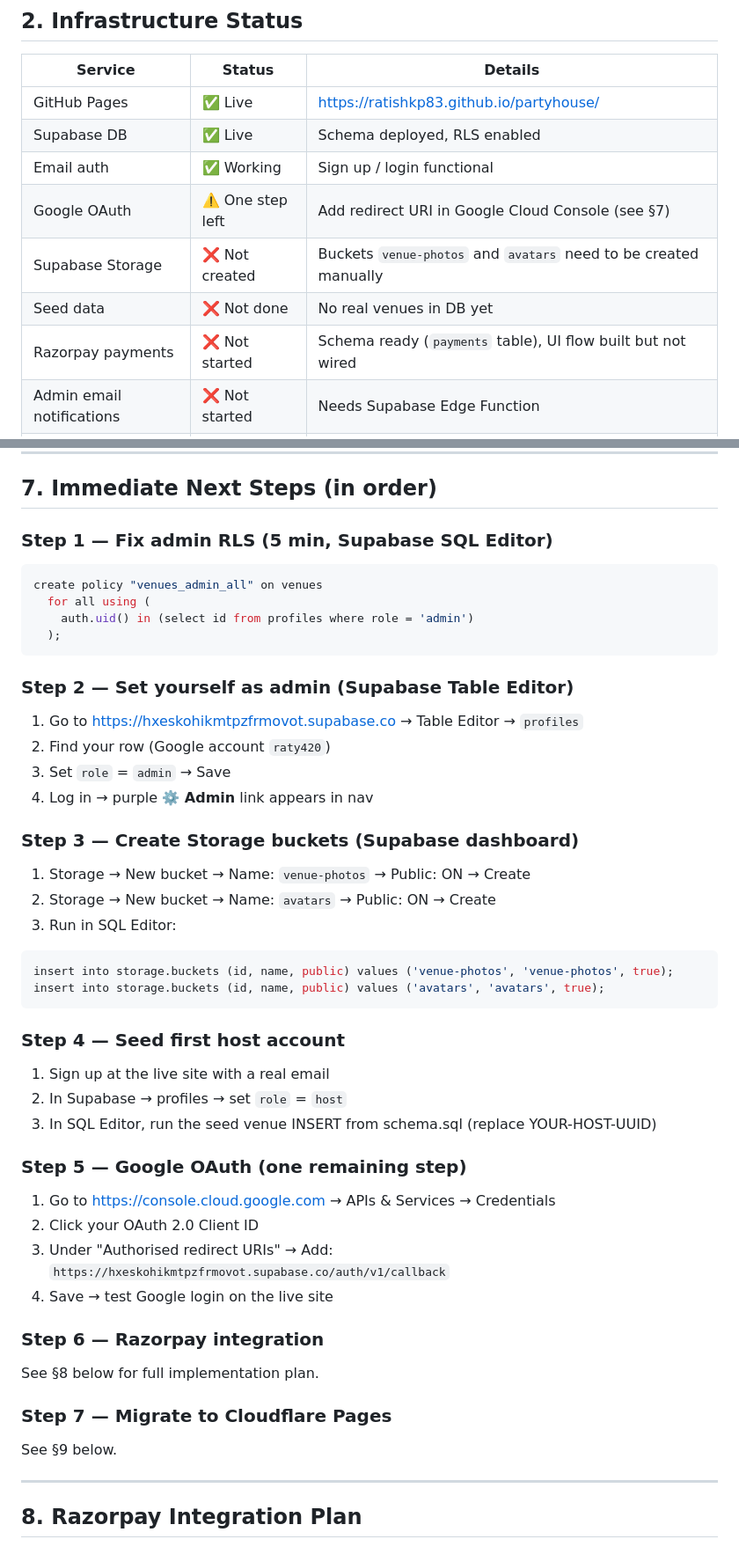
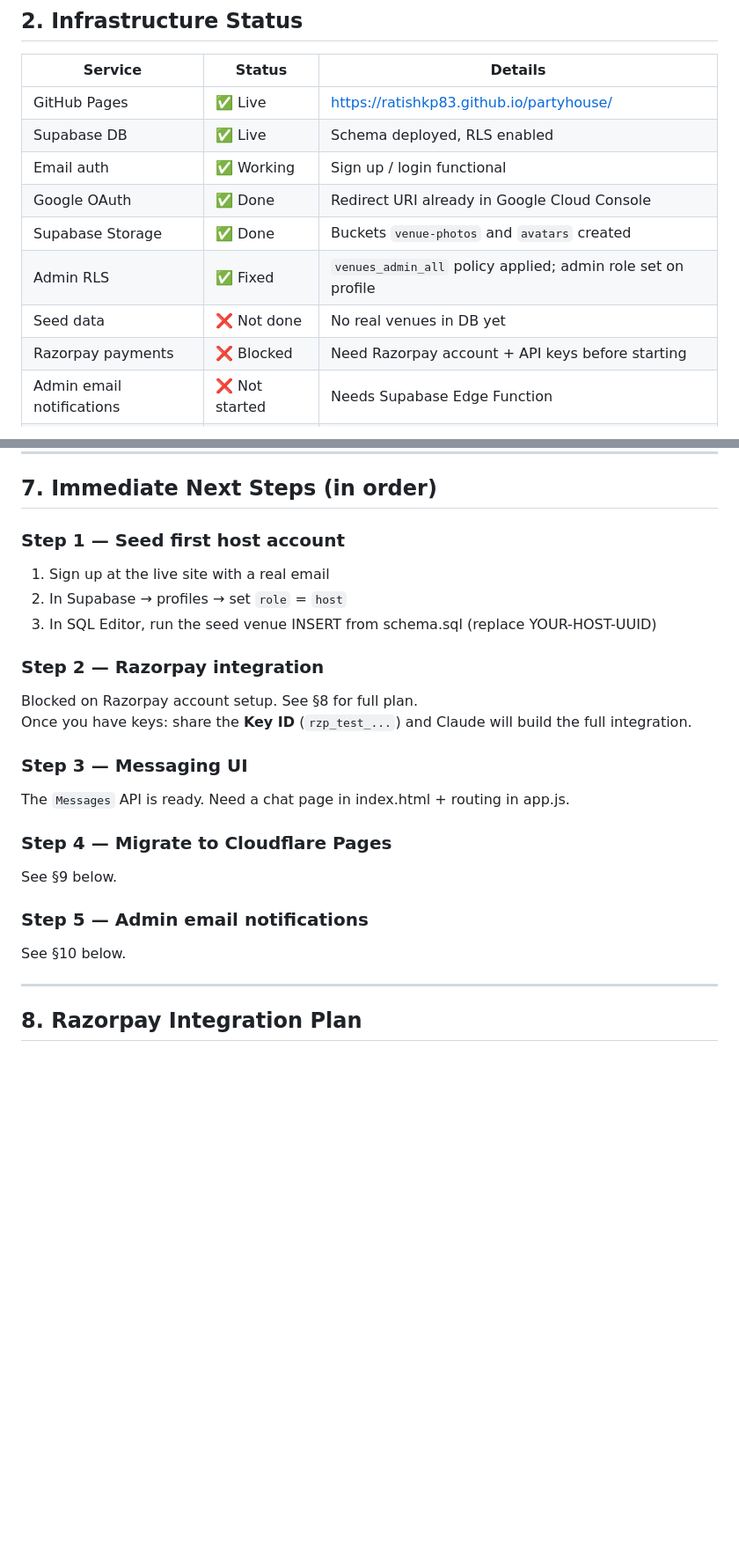
Before and after one commit to ratishkp83/partyhouse, a Markdown page: .claude/STATUS.md, 2 parts joined by grey strips. Shown at 88% size. Drawn GitHub-style; blank space fills up the shorter version.

Commit message:
docs: update STATUS.md — session 8 complete, all critical issues resolved

````diff
--- a/.claude/STATUS.md
+++ b/.claude/STATUS.md
@@ -23,10 +23,11 @@ PartyHouse is a party venue booking platform — a purpose-specific alternative
 | GitHub Pages | ✅ Live | https://ratishkp83.github.io/partyhouse/ |
 | Supabase DB | ✅ Live | Schema deployed, RLS enabled |
 | Email auth | ✅ Working | Sign up / login functional |
-| Google OAuth | ⚠️ One step left | Add redirect URI in Google Cloud Console (see §7) |
-| Supabase Storage | ❌ Not created | Buckets `venue-photos` and `avatars` need to be created manually |
+| Google OAuth | ✅ Done | Redirect URI already in Google Cloud Console |
+| Supabase Storage | ✅ Done | Buckets `venue-photos` and `avatars` created |
+| Admin RLS | ✅ Fixed | `venues_admin_all` policy applied; admin role set on profile |
 | Seed data | ❌ Not done | No real venues in DB yet |
-| Razorpay payments | ❌ Not started | Schema ready (`payments` table), UI flow built but not wired |
+| Razorpay payments | ❌ Blocked | Need Razorpay account + API keys before starting |
 | Admin email notifications | ❌ Not started | Needs Supabase Edge Function |
 | Cloudflare Pages | ❌ Not started | Replace GitHub Pages |
 | Real-time messaging UI | ❌ Not started | Schema + `Messages` API ready, UI not built |
@@ -155,45 +157,23 @@ currentProfile  // profiles row, null if logged out
 
 ## 7. Immediate Next Steps (in order)
 
-### Step 1 — Fix admin RLS (5 min, Supabase SQL Editor)
-```sql
-create policy "venues_admin_all" on venues
-  for all using (
-    auth.uid() in (select id from profiles where role = 'admin')
-  );
-```
-
-### Step 2 — Set yourself as admin (Supabase Table Editor)
-1. Go to https://hxeskohikmtpzfrmovot.supabase.co → Table Editor → `profiles`
-2. Find your row (Google account `raty420`)
-3. Set `role` = `admin` → Save
-4. Log in → purple **⚙️ Admin** link appears in nav
-
-### Step 3 — Create Storage buckets (Supabase dashboard)
-1. Storage → New bucket → Name: `venue-photos` → Public: ON → Create
-2. Storage → New bucket → Name: `avatars` → Public: ON → Create
-3. Run in SQL Editor:
-```sql
-insert into storage.buckets (id, name, public) values ('venue-photos', 'venue-photos', true);
-insert into storage.buckets (id, name, public) values ('avatars', 'avatars', true);
-```
-
-### Step 4 — Seed first host account
+### Step 1 — Seed first host account
 1. Sign up at the live site with a real email
 2. In Supabase → profiles → set `role` = `host`
 3. In SQL Editor, run the seed venue INSERT from schema.sql (replace YOUR-HOST-UUID)
 
-### Step 5 — Google OAuth (one remaining step)
-1. Go to https://console.cloud.google.com → APIs & Services → Credentials
-2. Click your OAuth 2.0 Client ID
-3. Under "Authorised redirect URIs" → Add: `https://hxeskohikmtpzfrmovot.supabase.co/auth/v1/callback`
-4. Save → test Google login on the live site
+### Step 2 — Razorpay integration
+Blocked on Razorpay account setup. See §8 for full plan.
+Once you have keys: share the **Key ID** (`rzp_test_...`) and Claude will build the full integration.
 
-### Step 6 — Razorpay integration
-See §8 below for full implementation plan.
+### Step 3 — Messaging UI
+The `Messages` API is ready. Need a chat page in index.html + routing in app.js.
 
-### Step 7 — Migrate to Cloudflare Pages
+### Step 4 — Migrate to Cloudflare Pages
 See §9 below.
+
+### Step 5 — Admin email notifications
+See §10 below.
 
 ---
 
````
Also changed, not shown: other parts of .claude/STATUS.md (+15 -13 lines).
